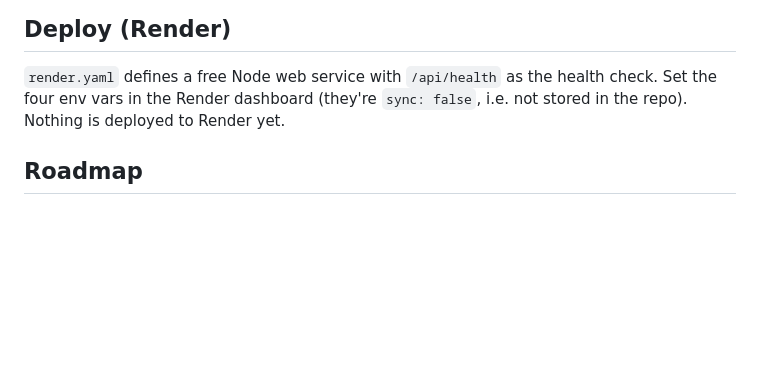
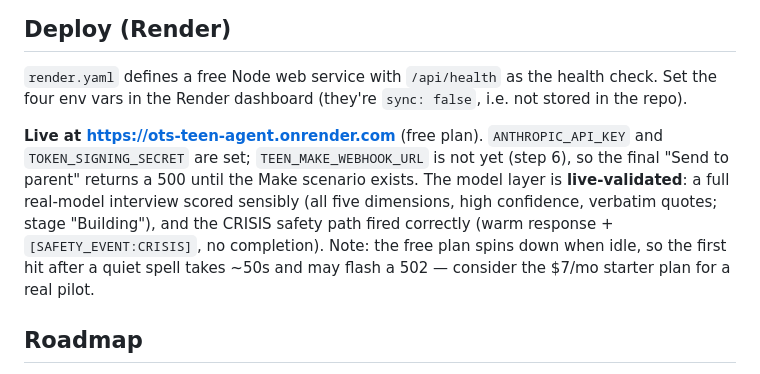
Before and after one commit to outsmartthesystem/ots-teen-agent, a Markdown page: README.md, the part around the change. GitHub-like rendering; blank space fills up the shorter version.

Commit message:
Docs: deployed live + model layer validated
ots-teen-agent.onrender.com is live (free plan). README notes the deploy,
which env vars are set, the free-tier spin-down caveat, and that the model
layer is live-validated: a full real-model interview scored sensibly across
all five dimensions, and the CRISIS safety path fired correctly.

Co-Authored-By: Claude Opus 4.8 <noreply@anthropic.com>

```diff
--- a/README.md
+++ b/README.md
@@ -105,7 +105,16 @@ agent's own** — do not reuse the deep-work / Family Money Story webhook.
 
 `render.yaml` defines a free Node web service with `/api/health` as the health
 check. Set the four env vars in the Render dashboard (they're `sync: false`, i.e.
-not stored in the repo). Nothing is deployed to Render yet.
+not stored in the repo).
+
+**Live at https://ots-teen-agent.onrender.com** (free plan). `ANTHROPIC_API_KEY`
+and `TOKEN_SIGNING_SECRET` are set; `TEEN_MAKE_WEBHOOK_URL` is not yet (step 6), so
+the final "Send to parent" returns a 500 until the Make scenario exists. The model
+layer is **live-validated**: a full real-model interview scored sensibly (all five
+dimensions, high confidence, verbatim quotes; stage "Building"), and the CRISIS
+safety path fired correctly (warm response + `[SAFETY_EVENT:CRISIS]`, no completion).
+Note: the free plan spins down when idle, so the first hit after a quiet spell takes
+~50s and may flash a 502 — consider the $7/mo starter plan for a real pilot.
 
 ## Roadmap
 
```
